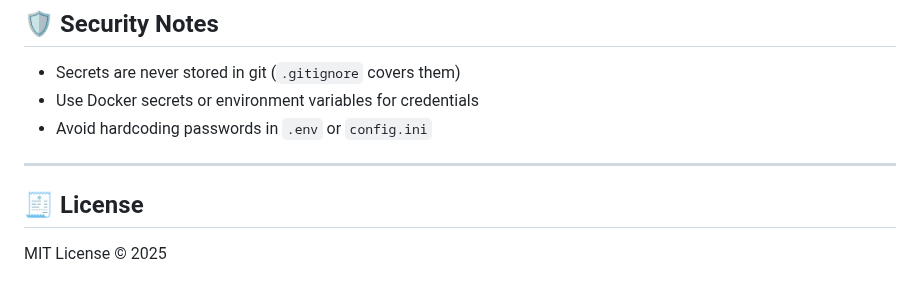
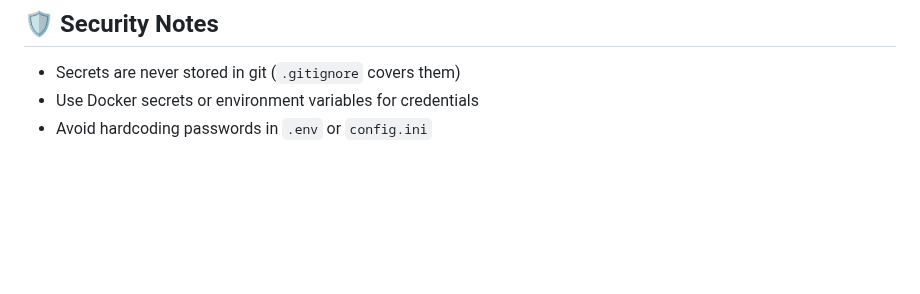
Before and after one commit to RafiRo/iCash, a Markdown page: readme.md, the part around the change. Drawn GitHub-style; blank space fills up the shorter version.

Commit message:
Remove license section from README
Removed license section from README.

```diff
--- a/readme.md
+++ b/readme.md
@@ -225,8 +225,3 @@ docker compose down -v
 - Secrets are never stored in git (`.gitignore` covers them)
 - Use Docker secrets or environment variables for credentials
 - Avoid hardcoding passwords in `.env` or `config.ini`
-
----
-
-## 🧾 License
-MIT License © 2025
```
